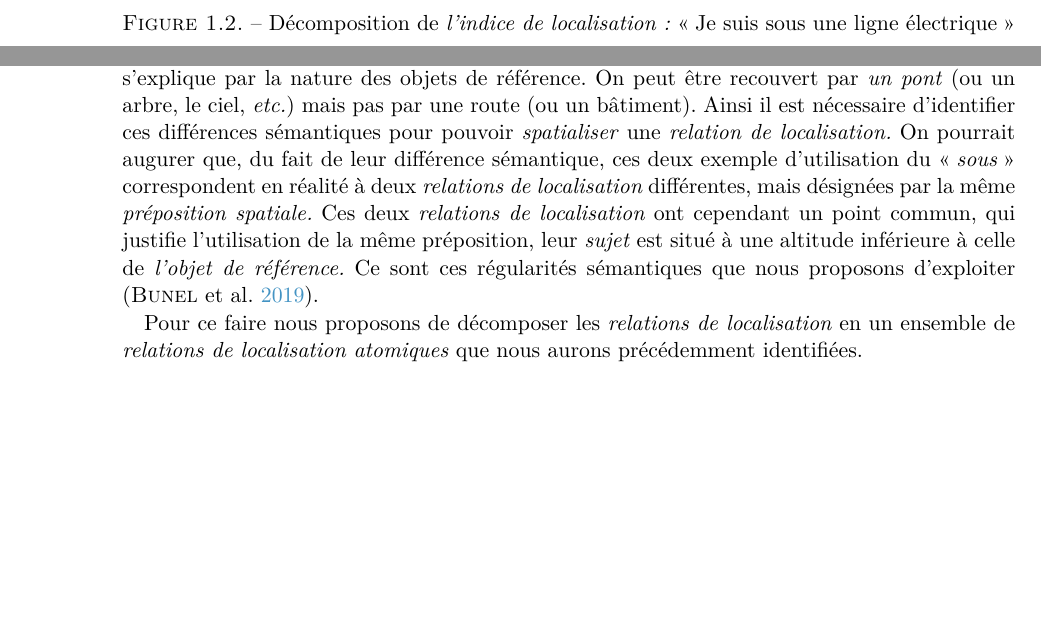
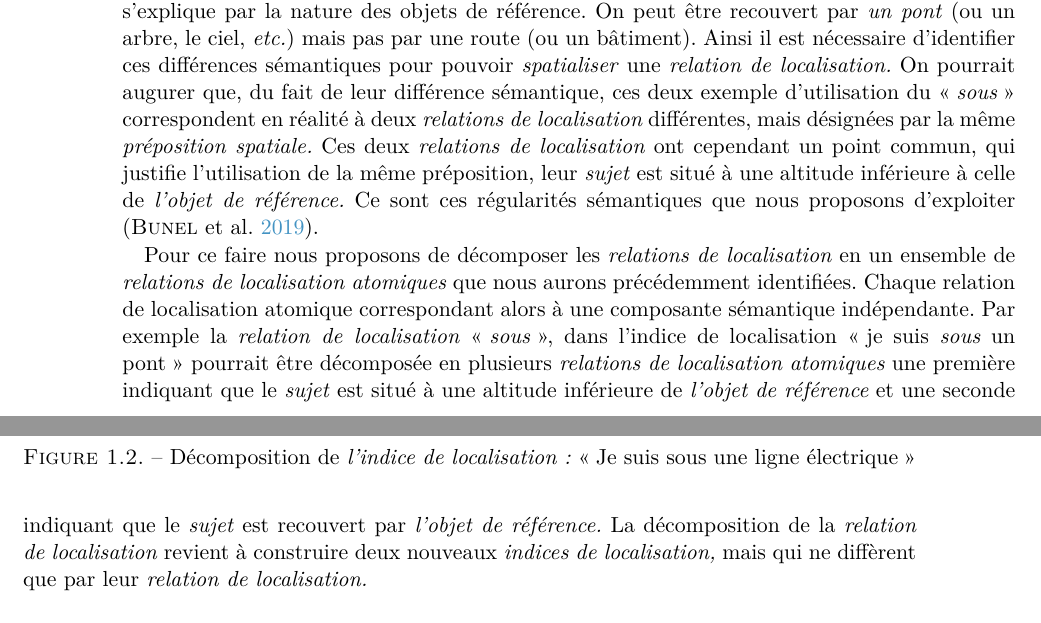
Before and after one commit to MBunel/Manuscrit, a LaTeX book (src/main.tex, which reads src/Corps/Partie2/Chapitre4/Section1/section.tex): two parts of page 8 of 25 before the commit and two parts of pages 8 and 9 of 25 after it, joined at a grey line, cut so that both start at the same text, the shorter picture padded with empty space. Compiled offline with XeLaTeX.

Commit message:
Rédaction

```diff
--- a/src/Corps/Partie2/Chapitre4/Section1/section.tex
+++ b/src/Corps/Partie2/Chapitre4/Section1/section.tex
@@ -74,7 +74,18 @@ nous proposons d'exploiter \autocite{Bunel2019a}.
 
 Pour ce faire nous proposons de décomposer les \emph{relations de
   localisation} en un ensemble de \emph{relations de localisation
-  atomiques} que nous aurons précédemment identifiées.
+  atomiques} que nous aurons précédemment identifiées. Chaque relation
+de localisation atomique correspondant alors à une composante
+sémantique indépendante. Par exemple la \emph{relation de
+  localisation} \enquote{\emph{sous}}, dans l'indice de localisation
+\enquote{je suis \emph{sous} un pont} pourrait être décomposée en
+plusieurs \emph{relations de localisation atomiques} une première
+indiquant que le \emph{sujet} est situé à une altitude inférieure de
+\emph{l'objet de référence} et une seconde indiquant que le
+\emph{sujet} est recouvert par \emph{l'objet de référence.} La
+décomposition de la \emph{relation de localisation} revient à
+construire deux nouveaux \emph{indices de localisation,} mais qui ne
+diffèrent que par leur \emph{relation de localisation.}
 
 \begin{figure}
   \centering
```
Also changed, not shown: src/Corps/Partie2/Chapitre4/Section2/section.tex (+5 -0 lines).
